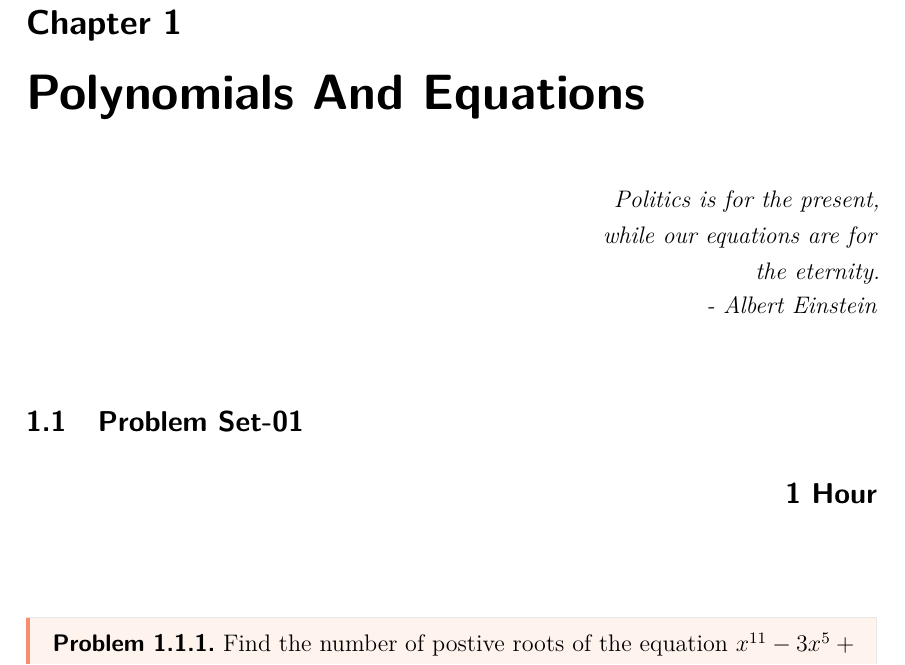
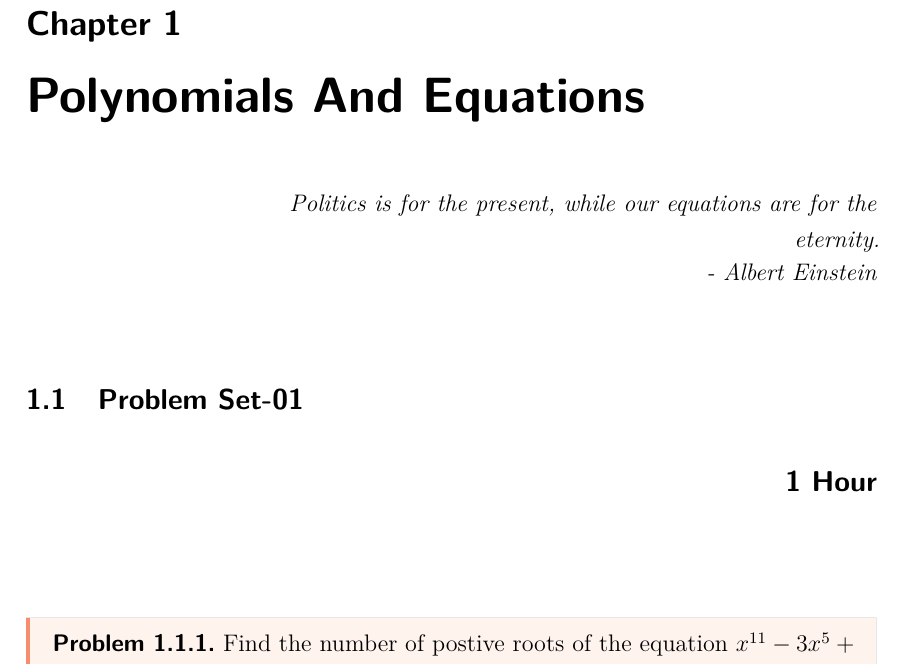
Before and after one commit to jaivrat/utilityCode, a LaTeX book (latex_samples/book_format_04/aa_main.tex, which reads latex_samples/book_format_04/preamble.tex): part of page 3 of 10, cut so that both start at the same text. Compiled offline with pdfLaTeX.

Commit message:
epigraph corrected

```diff
--- a/latex_samples/book_format_04/preamble.tex
+++ b/latex_samples/book_format_04/preamble.tex
@@ -80,14 +80,10 @@
 
 %--- Those quotations
 \usepackage{epigraph}
-\setlength{\epigraphwidth}{0.35\linewidth}
+\setlength{\epigraphwidth}{0.8\linewidth}
 \setlength{\epigraphrule}{0pt}
 \renewcommand*{\textflush}{flushright}
 \renewcommand*{\epigraphsize}{\normalsize\itshape}
-
-
-
-
 
 
 %-----------------------------------------------------------------------
```
Also changed, not shown: latex_samples/book_format_04/chapter_01.tex (+2 -0 lines).
